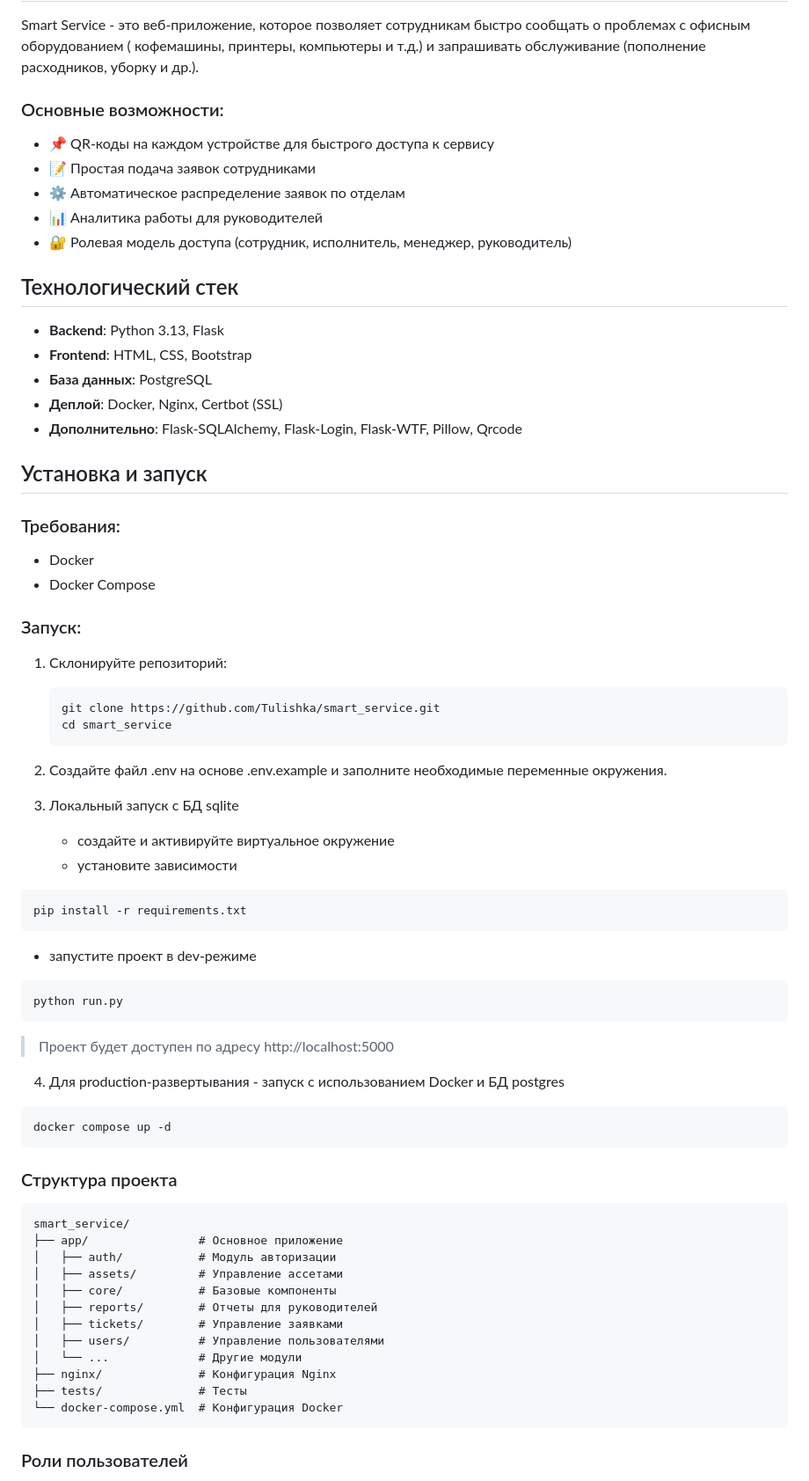
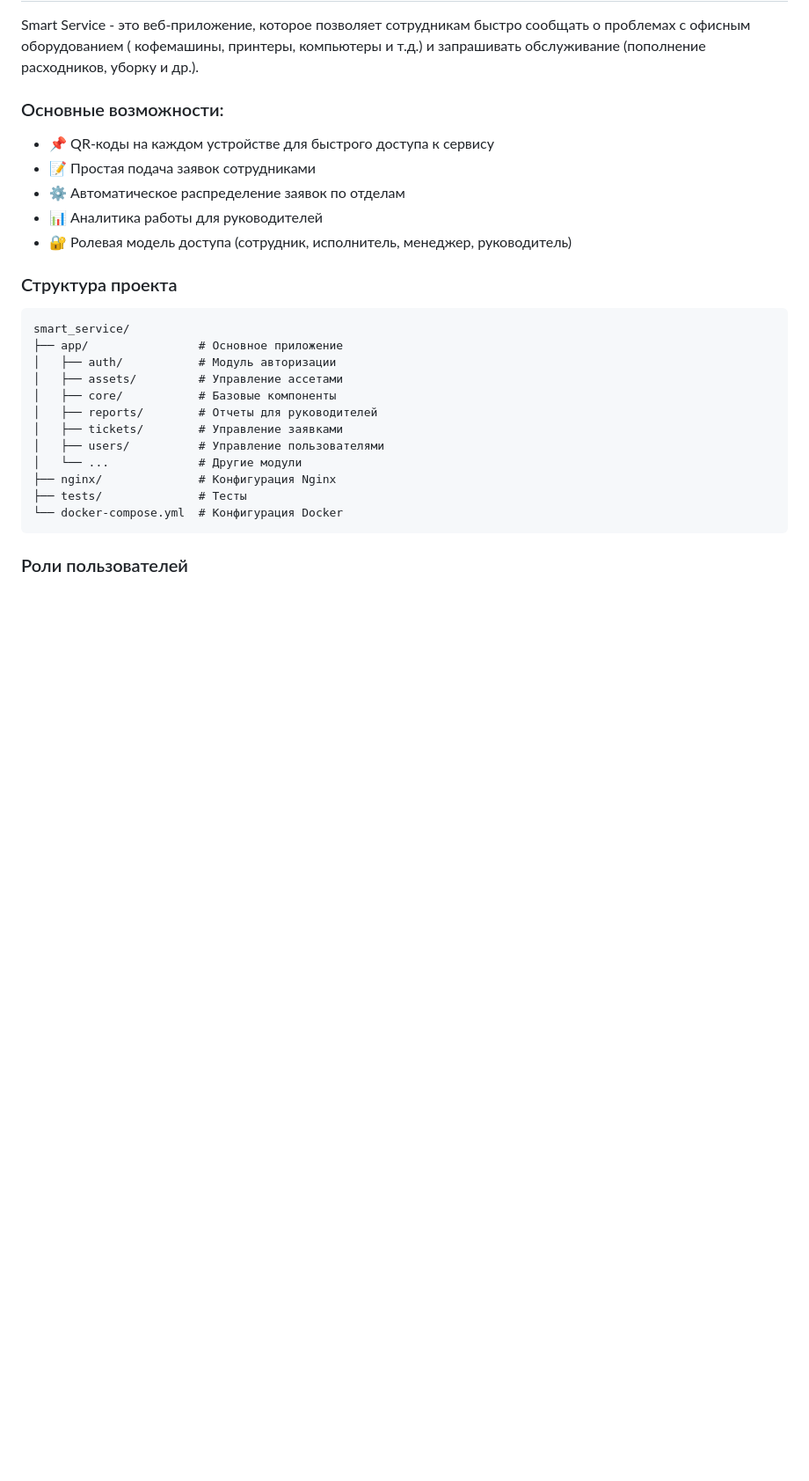
Before and after one commit to Tulishka/smart_service, a Markdown page: README.md, the part around the change printed below. Shown: that part at 88% size. Drawn GitHub-style; blank space fills up the shorter version.

````diff
--- a/README.md
+++ b/README.md
@@ -14,52 +14,6 @@ Smart Service - это веб-приложение, которое позвол
 - ⚙️ Автоматическое распределение заявок по отделам
 - 📊 Аналитика работы для руководителей
 - 🔐 Ролевая модель доступа (сотрудник, исполнитель, менеджер, руководитель)
-
-## Технологический стек
-
-- **Backend**: Python 3.13, Flask
-- **Frontend**: HTML, CSS, Bootstrap
-- **База данных**: PostgreSQL
-- **Деплой**: Docker, Nginx, Certbot (SSL)
-- **Дополнительно**: Flask-SQLAlchemy, Flask-Login, Flask-WTF, Pillow, Qrcode
-
-## Установка и запуск
-
-### Требования:
-
-- Docker
-- Docker Compose
-
-### Запуск:
-
-1. Склонируйте репозиторий:
-   ```bash
-   git clone https://github.com/Tulishka/smart_service.git
-   cd smart_service
-   ```
-
-2. Создайте файл .env на основе .env.example и заполните необходимые переменные окружения.
-
-3. Локальный запуск с БД sqlite
-
-   - создайте и активируйте виртуальное окружение
-   - установите зависимости
-```bash
-pip install -r requirements.txt
-```
-   - запустите проект в dev-режиме
-```bash
-python run.py
-```
-
-> Проект будет доступен по адресу http://localhost:5000
-
-4. Для production-развертывания - запуск с использованием Docker и БД postgres
-
-```
-docker compose up -d
-```
-
 
 ### Структура проекта
 
````
Also changed, not shown: other parts of README.md (+123 -2 lines).
